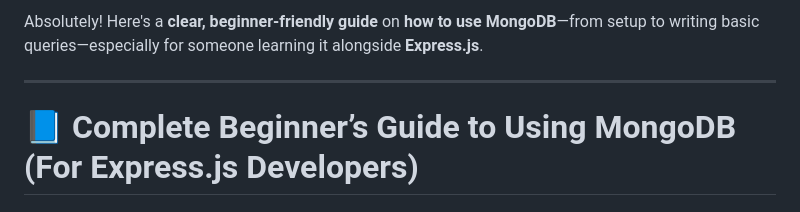
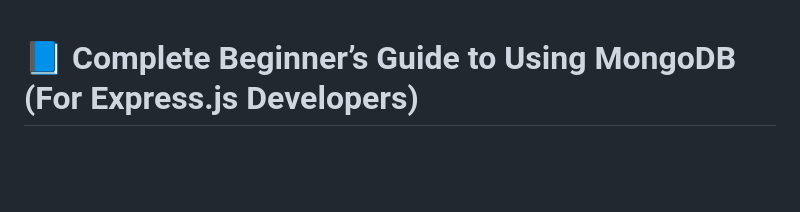
Before and after one commit to Rajdp-krmkr/Jobseeker, a Markdown page: setup-mongodb.md, the part around the change. Drawn GitHub-style; blank space fills up the shorter version.

Commit message:
docs: remove introductory text for clarity in MongoDB guide

```diff
--- a/setup-mongodb.md
+++ b/setup-mongodb.md
@@ -1,7 +1,3 @@
-Absolutely! Here's a **clear, beginner-friendly guide** on **how to use MongoDB**—from setup to writing basic queries—especially for someone learning it alongside **Express.js**.
-
----
-
 # 📘 Complete Beginner’s Guide to Using MongoDB (For Express.js Developers)
 
 ---
```
